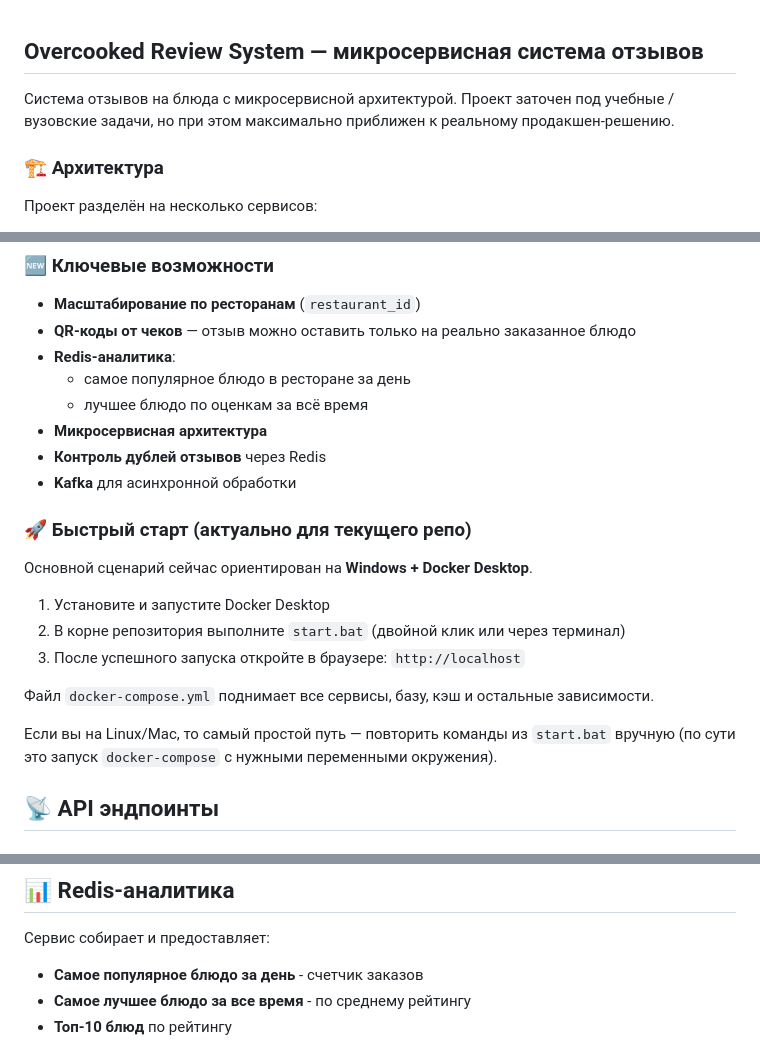
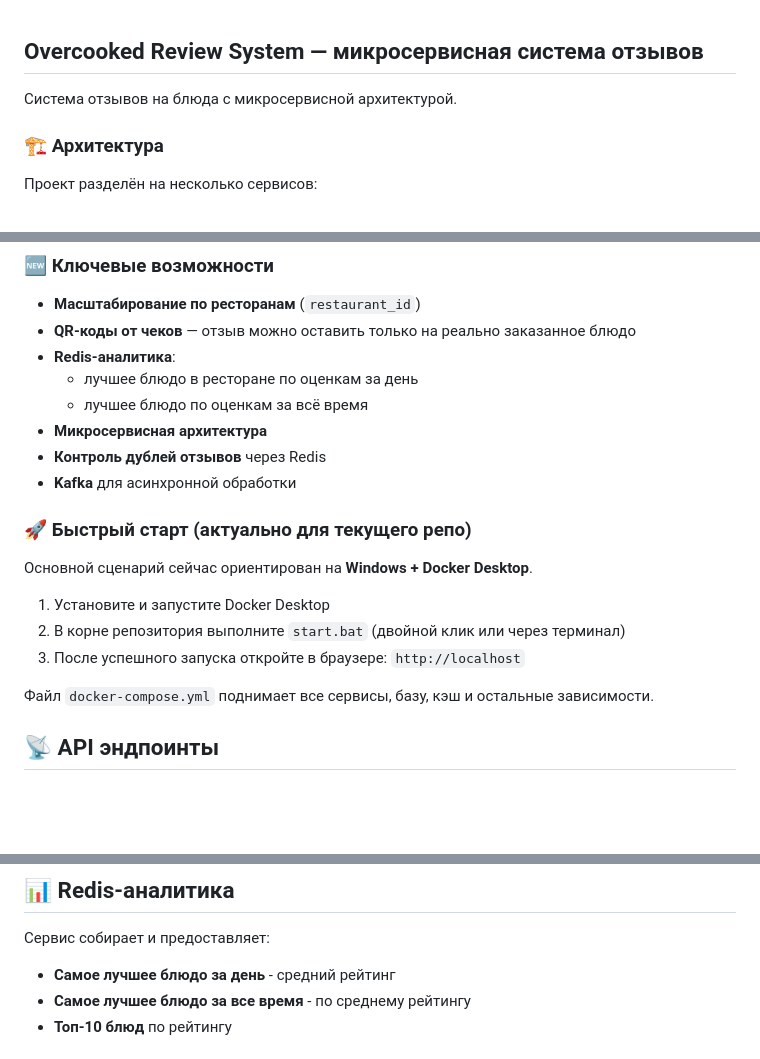
Before and after one commit to Person0Bay/golang_project, a Markdown page: README.md, 3 parts joined by grey strips. Drawn GitHub-style; blank space fills up the shorter version.

Commit message:
Редактирование описания

```diff
--- a/README.md
+++ b/README.md
@@ -1,6 +1,6 @@
 ## Overcooked Review System — микросервисная система отзывов
 
-Система отзывов на блюда с микросервисной архитектурой. Проект заточен под учебные / вузовские задачи, но при этом максимально приближен к реальному продакшен-решению.
+Система отзывов на блюда с микросервисной архитектурой.
 
 ### 🏗️ Архитектура
 
@@ -38,7 +38,7 @@
 - **Масштабирование по ресторанам** (`restaurant_id`)
 - **QR-коды от чеков** — отзыв можно оставить только на реально заказанное блюдо
 - **Redis-аналитика**:
-  - самое популярное блюдо в ресторане за день
+  - лучшее блюдо в ресторане по оценкам за день
   - лучшее блюдо по оценкам за всё время
 - **Микросервисная архитектура**
 - **Контроль дублей отзывов** через Redis
@@ -54,7 +54,6 @@
 
 Файл `docker-compose.yml` поднимает все сервисы, базу, кэш и остальные зависимости.
 
-Если вы на Linux/Mac, то самый простой путь — повторить команды из `start.bat` вручную (по сути это запуск `docker-compose` с нужными переменными окружения).
 
 ## 📡 API эндпоинты
 
@@ -90,7 +89,7 @@
 ## 📊 Redis-аналитика
 
 Сервис собирает и предоставляет:
-- **Самое популярное блюдо за день** - счетчик заказов
+- **Самое лучшее блюдо за день** - средний рейтинг
 - **Самое лучшее блюдо за все время** - по среднему рейтингу
 - **Топ-10 блюд** по рейтингу
 
```
Also changed, not shown: other parts of README.md (+0 -2 lines).
